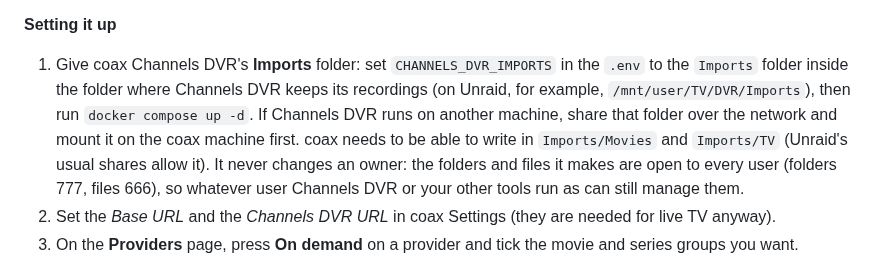
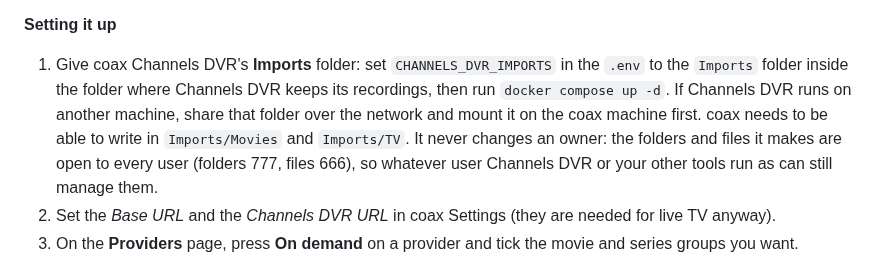
Before and after one commit to mackid1993/coax, a Markdown page: README.md, the part around the change. Rendered like a GitHub page.

Commit message:
README: no Unraid asides in the video on demand setup

```diff
--- a/README.md
+++ b/README.md
@@ -1060,11 +1060,9 @@ Transcode setting applies to live TV only.
 **Setting it up**
 
 1. Give coax Channels DVR's **Imports** folder: set `CHANNELS_DVR_IMPORTS` in the `.env` to the `Imports`
-   folder inside the folder where Channels DVR keeps its recordings (on Unraid, for example,
-   `/mnt/user/TV/DVR/Imports`), then run `docker compose up -d`. If Channels DVR runs on another machine, share
-   that folder over the network and mount it on the coax machine first.
-   coax needs to be able to write in `Imports/Movies` and `Imports/TV` (Unraid's usual shares allow it). It never
-   changes an owner: the folders and files it makes are open to every user (folders 777, files 666), so whatever
+   folder inside the folder where Channels DVR keeps its recordings, then run `docker compose up -d`. If Channels
+   DVR runs on another machine, share that folder over the network and mount it on the coax machine first.
+   coax needs to be able to write in `Imports/Movies` and `Imports/TV`. It never changes an owner: the folders and files it makes are open to every user (folders 777, files 666), so whatever
    user Channels DVR or your other tools run as can still manage them.
 2. Set the *Base URL* and the *Channels DVR URL* in coax Settings (they are needed for live TV anyway).
 3. On the **Providers** page, press **On demand** on a provider and tick the movie and series groups you want.
```
